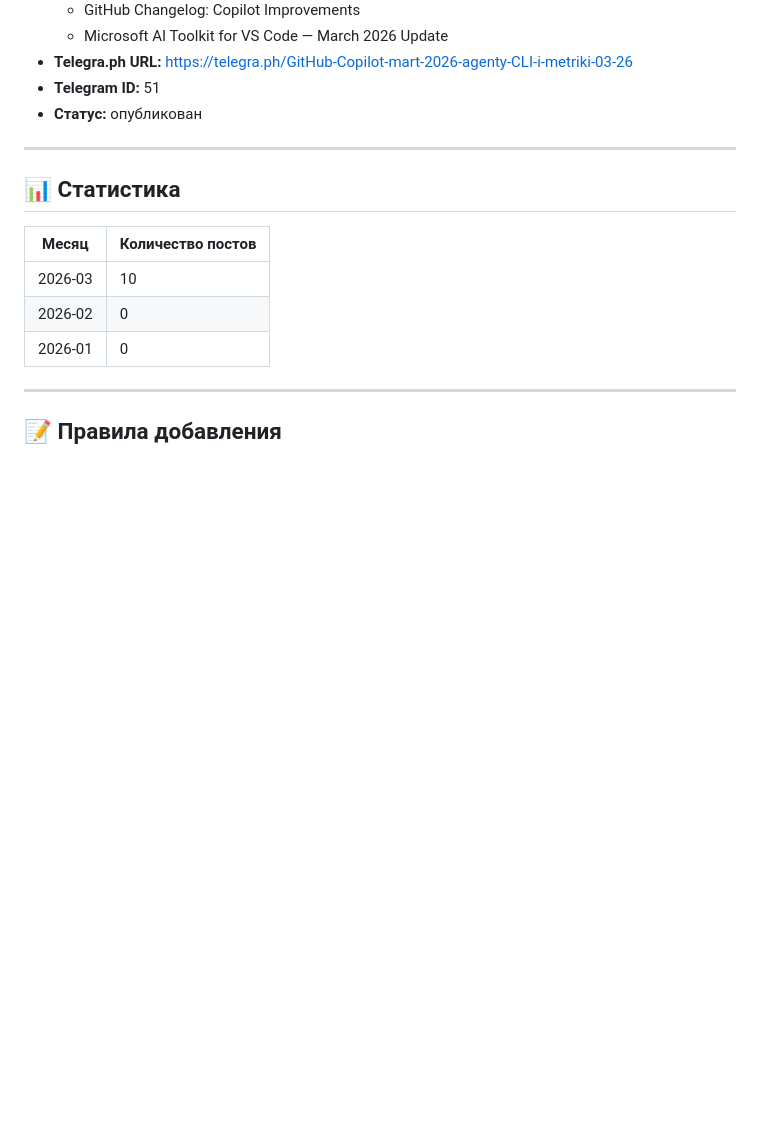
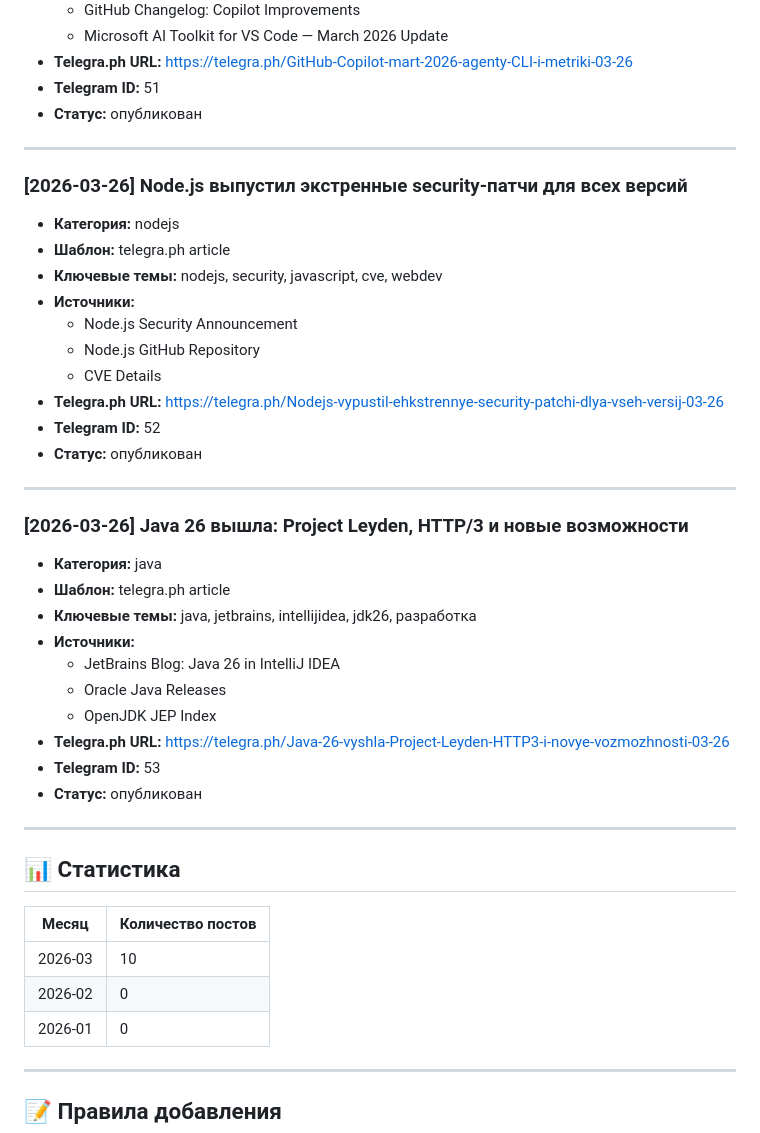
Before and after one commit to JeBance/AI-journalist, a Markdown page: 06_history/01_published_posts.md, the part around the change. Rendered like a GitHub page; blank space fills up the shorter version.

Commit message:
📝 Update history and security fixes
Co-authored-by: Qwen-Coder <qwen-coder@alibabacloud.com>

```diff
--- a/06_history/01_published_posts.md
+++ b/06_history/01_published_posts.md
@@ -653,6 +653,36 @@
 
 ---
 
+### [2026-03-26] Node.js выпустил экстренные security-патчи для всех версий
+
+- **Категория:** nodejs
+- **Шаблон:** telegra.ph article
+- **Ключевые темы:** nodejs, security, javascript, cve, webdev
+- **Источники:**
+  - Node.js Security Announcement
+  - Node.js GitHub Repository
+  - CVE Details
+- **Telegra.ph URL:** https://telegra.ph/Nodejs-vypustil-ehkstrennye-security-patchi-dlya-vseh-versij-03-26
+- **Telegram ID:** 52
+- **Статус:** опубликован
+
+---
+
+### [2026-03-26] Java 26 вышла: Project Leyden, HTTP/3 и новые возможности
+
+- **Категория:** java
+- **Шаблон:** telegra.ph article
+- **Ключевые темы:** java, jetbrains, intellijidea, jdk26, разработка
+- **Источники:**
+  - JetBrains Blog: Java 26 in IntelliJ IDEA
+  - Oracle Java Releases
+  - OpenJDK JEP Index
+- **Telegra.ph URL:** https://telegra.ph/Java-26-vyshla-Project-Leyden-HTTP3-i-novye-vozmozhnosti-03-26
+- **Telegram ID:** 53
+- **Статус:** опубликован
+
+---
+
 ## 📊 Статистика
 
 | Месяц | Количество постов |
```
Also changed, not shown: 06_history/02_topics_covered.md (+8 -1 lines).
